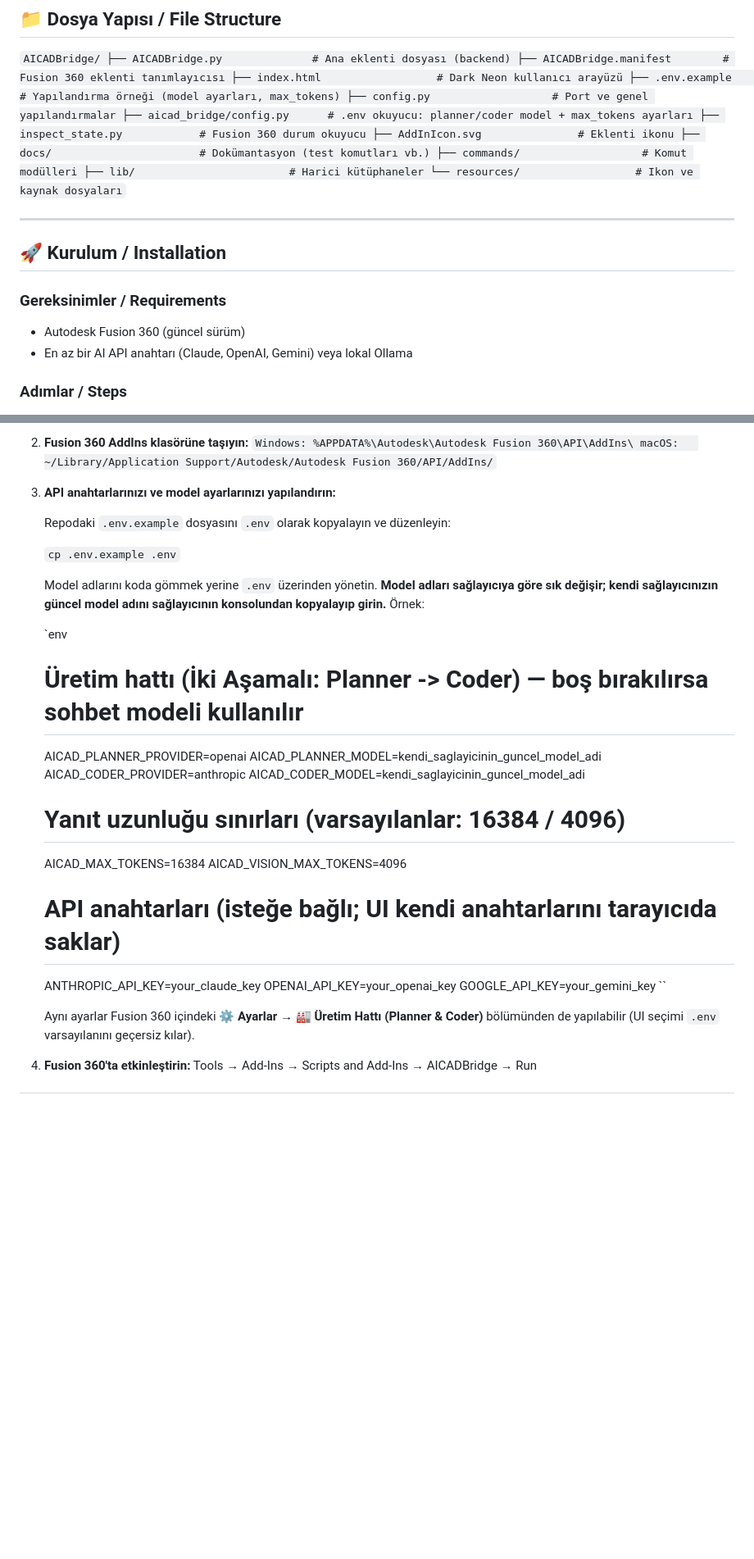
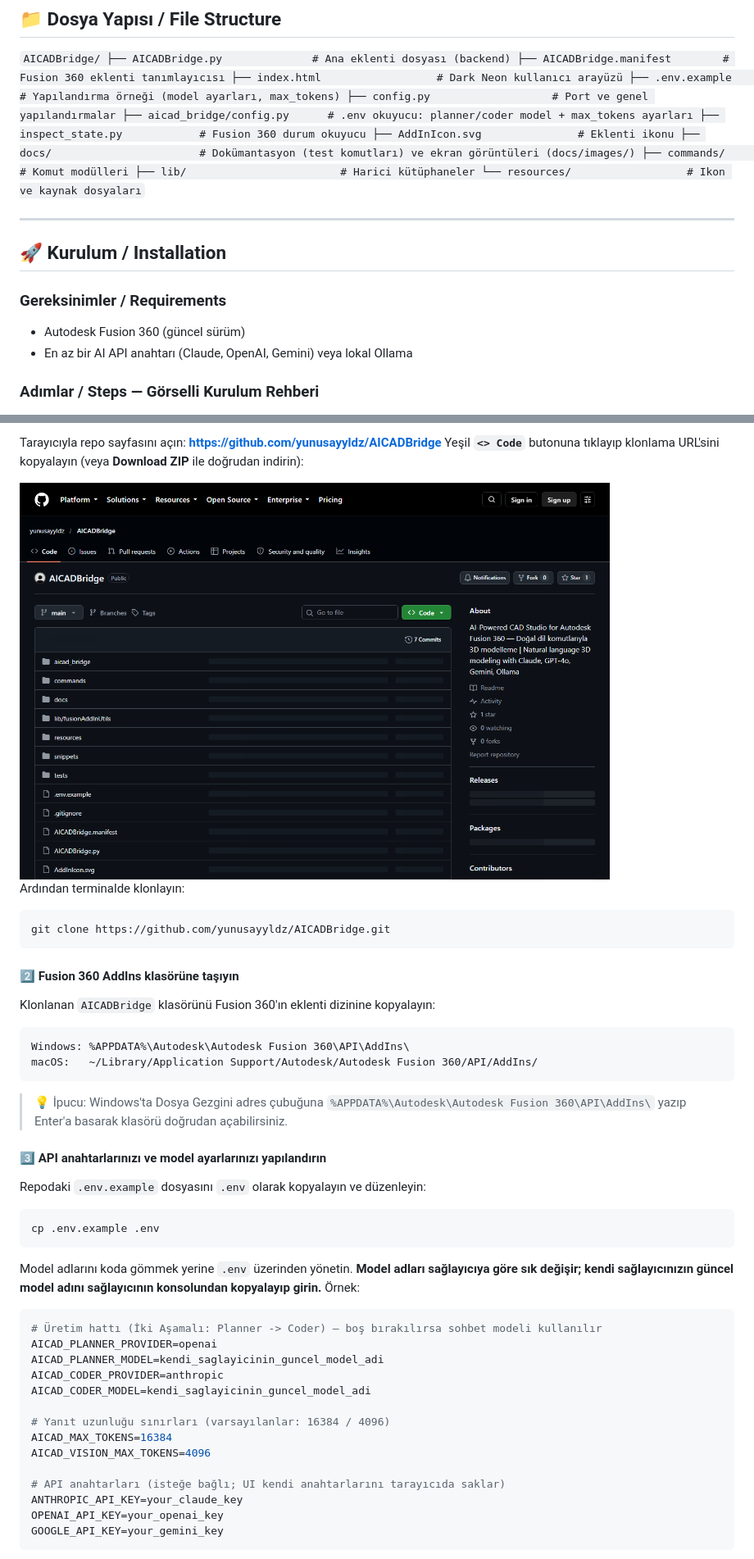
Before and after one commit to Bicim/AICADBridge, a Markdown page: README.md, 2 parts joined by grey strips. Shown at 82% size. Drawn GitHub-style; pictures changed too: docs/images/github_repo.png (added); blank space fills up the shorter version.

````diff
--- a/README.md
+++ b/README.md
@@ -77,7 +87,7 @@ AICADBridge/
 ├── aicad_bridge/config.py      # .env okuyucu: planner/coder model + max_tokens ayarları
 ├── inspect_state.py            # Fusion 360 durum okuyucu
 ├── AddInIcon.svg               # Eklenti ikonu
-├── docs/                       # Dokümantasyon (test komutları vb.)
+├── docs/                       # Dokümantasyon (test komutları) ve ekran görüntüleri (docs/images/)
 ├── commands/                   # Komut modülleri
 ├── lib/                        # Harici kütüphaneler
 └── resources/                  # Ikon ve kaynak dosyaları
@@ -92,5 +102,5 @@ AICADBridge/
 - Autodesk Fusion 360 (güncel sürüm)
 - En az bir AI API anahtarı (Claude, OpenAI, Gemini) veya lokal Ollama
 
-### Adımlar / Steps
+### Adımlar / Steps — Görselli Kurulum Rehberi
 
@@ -101,38 +108,50 @@ AICADBridge/
 
-2. **Fusion 360 AddIns klasörüne taşıyın:**
-   `
-   Windows: %APPDATA%\Autodesk\Autodesk Fusion 360\API\AddIns\
-   macOS:   ~/Library/Application Support/Autodesk/Autodesk Fusion 360/API/AddIns/
-   `
+Tarayıcıyla repo sayfasını açın: **https://github.com/yunusayyldz/AICADBridge**
+Yeşil **`<> Code`** butonuna tıklayıp klonlama URL'sini kopyalayın (veya **Download ZIP** ile doğrudan indirin):
 
-3. **API anahtarlarınızı ve model ayarlarınızı yapılandırın:**
+<img src="docs/images/github_repo.png" width="720" alt="GitHub repo sayfası: Code butonu ve klonlama URL'si" />
 
-   Repodaki `.env.example` dosyasını `.env` olarak kopyalayın ve düzenleyin:
+Ardından terminalde klonlayın:
 
-   ``
-   cp .env.example .env
-   ``
+```bash
+git clone https://github.com/yunusayyldz/AICADBridge.git
+```
 
-   Model adlarını koda gömmek yerine `.env` üzerinden yönetin. **Model adları sağlayıcıya göre sık değişir; kendi sağlayıcınızın güncel model adını sağlayıcının konsolundan kopyalayıp girin.** Örnek:
+#### 2️⃣ Fusion 360 AddIns klasörüne taşıyın
 
-   `env
-   # Üretim hattı (İki Aşamalı: Planner -> Coder) — boş bırakılırsa sohbet modeli kullanılır
-   AICAD_PLANNER_PROVIDER=openai
-   AICAD_PLANNER_MODEL=kendi_saglayicinin_guncel_model_adi
-   AICAD_CODER_PROVIDER=anthropic
-   AICAD_CODER_MODEL=kendi_saglayicinin_guncel_model_adi
+Klonlanan `AICADBridge` klasörünü Fusion 360'ın eklenti dizinine kopyalayın:
 
-   # Yanıt uzunluğu sınırları (varsayılanlar: 16384 / 4096)
-   AICAD_MAX_TOKENS=16384
-   AICAD_VISION_MAX_TOKENS=4096
+```
+Windows: %APPDATA%\Autodesk\Autodesk Fusion 360\API\AddIns\
+macOS:   ~/Library/Application Support/Autodesk/Autodesk Fusion 360/API/AddIns/
+```
 
-   # API anahtarları (isteğe bağlı; UI kendi anahtarlarını tarayıcıda saklar)
-   ANTHROPIC_API_KEY=your_claude_key
-   OPENAI_API_KEY=your_openai_key
-   GOOGLE_API_KEY=your_gemini_key
-   ``
+> 💡 İpucu: Windows'ta Dosya Gezgini adres çubuğuna `%APPDATA%\Autodesk\Autodesk Fusion 360\API\AddIns\` yazıp Enter'a basarak klasörü doğrudan açabilirsiniz.
 
-   Aynı ayarlar Fusion 360 içindeki **⚙️ Ayarlar → 🏭 Üretim Hattı (Planner & Coder)** bölümünden de yapılabilir (UI seçimi `.env` varsayılanını geçersiz kılar).
+#### 3️⃣ API anahtarlarınızı ve model ayarlarınızı yapılandırın
 
-4. **Fusion 360'ta etkinleştirin:**
-   Tools → Add-Ins → Scripts and Add-Ins → AICADBridge → Run
+Repodaki `.env.example` dosyasını `.env` olarak kopyalayın ve düzenleyin:
+
+```bash
+cp .env.example .env
+```
+
+Model adlarını koda gömmek yerine `.env` üzerinden yönetin. **Model adları sağlayıcıya göre sık değişir; kendi sağlayıcınızın güncel model adını sağlayıcının konsolundan kopyalayıp girin.** Örnek:
+
+```env
+# Üretim hattı (İki Aşamalı: Planner -> Coder) — boş bırakılırsa sohbet modeli kullanılır
+AICAD_PLANNER_PROVIDER=openai
+AICAD_PLANNER_MODEL=kendi_saglayicinin_guncel_model_adi
+AICAD_CODER_PROVIDER=anthropic
+AICAD_CODER_MODEL=kendi_saglayicinin_guncel_model_adi
+
+# Yanıt uzunluğu sınırları (varsayılanlar: 16384 / 4096)
+AICAD_MAX_TOKENS=16384
+AICAD_VISION_MAX_TOKENS=4096
+
+# API anahtarları (isteğe bağlı; UI kendi anahtarlarını tarayıcıda saklar)
+ANTHROPIC_API_KEY=your_claude_key
+OPENAI_API_KEY=your_openai_key
+GOOGLE_API_KEY=your_gemini_key
+```
+
````
Also changed, not shown: other parts of README.md (+28 -4 lines), docs/images/app_parametric.png (added), docs/images/app_pipeline.png (added), docs/images/app_settings.png (added), docs/images/app_welcome.png (added).
